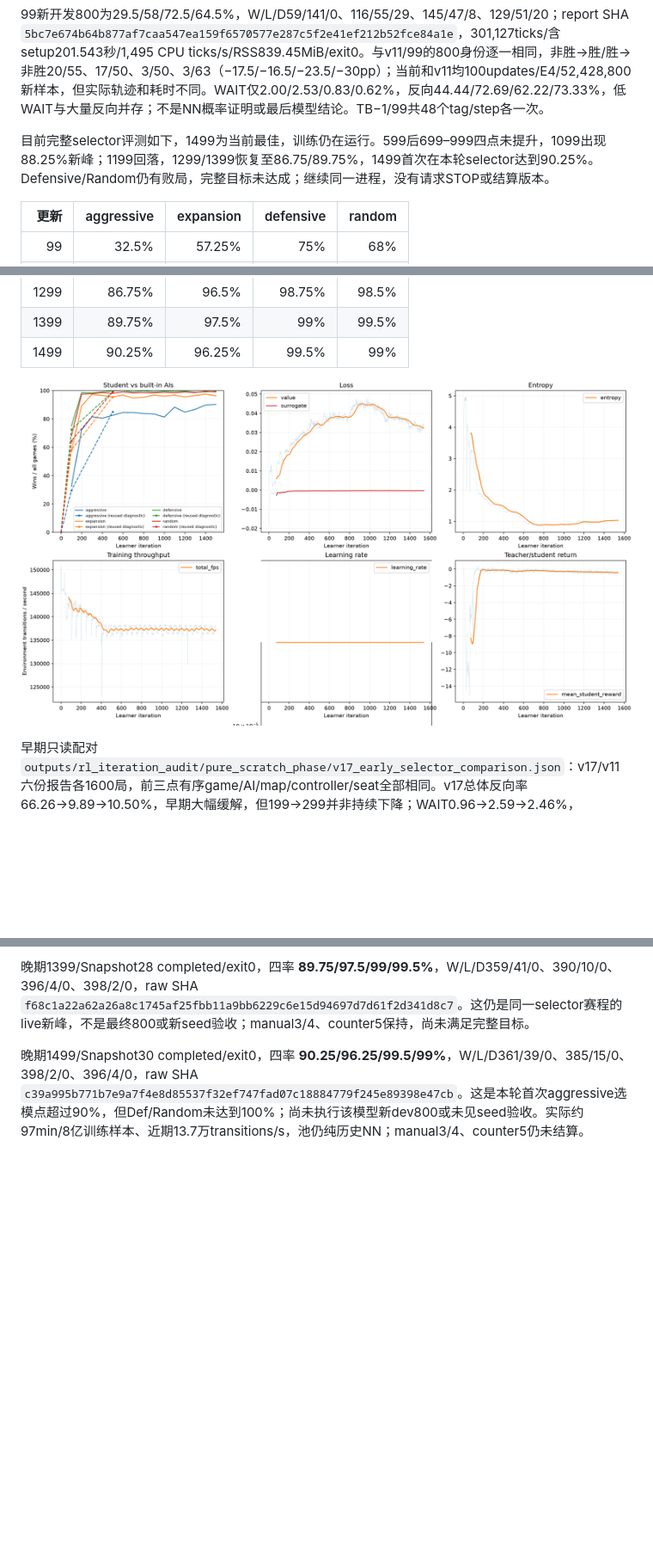
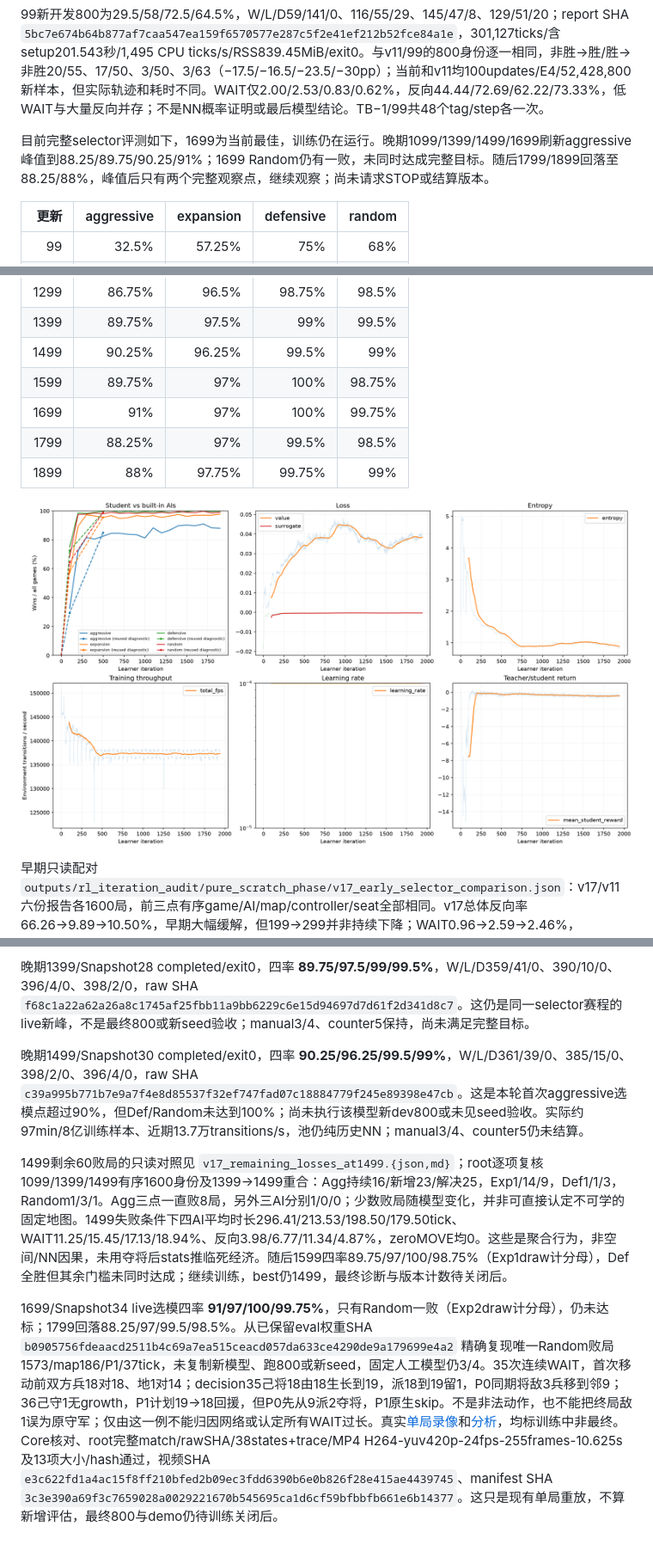
Before and after one commit to wertyuilife2/generals-rl, a Markdown page: doc/rl_train_log.md, 3 parts joined by grey strips. Shown at 86% size. Drawn GitHub-style; pictures changed too: doc/rl_train_figures/v17.png; blank space fills up the shorter version.

Commit message:
docs(rl): record v17 near-target model and native failure replay

```diff
--- a/doc/rl_train_log.md
+++ b/doc/rl_train_log.md
@@ -831,7 +831,7 @@ v16最终交付追加核对 `outputs/rl_iteration_audit/pure_scratch_phase/v16_f
 
 99新开发800为29.5/58/72.5/64.5%，W/L/D59/141/0、116/55/29、145/47/8、129/51/20；report SHA `5bc7e674b64b877af7caa547ea159f6570577e287c5f2e41ef212b52fce84a1e`，301,127ticks/含setup201.543秒/1,495 CPU ticks/s/RSS839.45MiB/exit0。与v11/99的800身份逐一相同，非胜→胜/胜→非胜20/55、17/50、3/50、3/63（−17.5/−16.5/−23.5/−30pp）；当前和v11均100updates/E4/52,428,800新样本，但实际轨迹和耗时不同。WAIT仅2.00/2.53/0.83/0.62%，反向44.44/72.69/62.22/73.33%，低WAIT与大量反向并存；不是NN概率证明或最后模型结论。TB−1/99共48个tag/step各一次。
 
-目前完整selector评测如下，1499为当前最佳，训练仍在运行。599后699–999四点未提升，1099出现88.25%新峰；1199回落，1299/1399恢复至86.75/89.75%，1499首次在本轮selector达到90.25%。Defensive/Random仍有败局，完整目标未达成；继续同一进程，没有请求STOP或结算版本。
+目前完整selector评测如下，1699为当前最佳，训练仍在运行。晚期1099/1399/1499/1699刷新aggressive峰值到88.25/89.75/90.25/91%；1699 Random仍有一败，未同时达成完整目标。随后1799/1899回落至88.25/88%，峰值后只有两个完整观察点，继续观察；尚未请求STOP或结算版本。
 
 | 更新 | aggressive | expansion | defensive | random |
 | ---: | ---: | ---: | ---: | ---: |
@@ -850,6 +850,10 @@ v16最终交付追加核对 `outputs/rl_iteration_audit/pure_scratch_phase/v16_f
 | 1299 | 86.75% | 96.5% | 98.75% | 98.5% |
 | 1399 | 89.75% | 97.5% | 99% | 99.5% |
 | 1499 | 90.25% | 96.25% | 99.5% | 99% |
+| 1599 | 89.75% | 97% | 100% | 98.75% |
+| 1699 | 91% | 97% | 100% | 99.75% |
+| 1799 | 88.25% | 97% | 99.5% | 98.5% |
+| 1899 | 88% | 97.75% | 99.75% | 99% |
 
 ![v17中期：实际选模点及新初始/99/499开发诊断，训练仍在运行](rl_train_figures/v17.png)
 
@@ -870,3 +874,7 @@ v16最终交付追加核对 `outputs/rl_iteration_audit/pure_scratch_phase/v16_f
 晚期1399/Snapshot28 completed/exit0，四率 **89.75/97.5/99/99.5%**，W/L/D359/41/0、390/10/0、396/4/0、398/2/0，raw SHA `f68c1a22a62a26a8c1745af25fbb11a9bb6229c6e15d94697d7d61f2d341d8c7`。这仍是同一selector赛程的live新峰，不是最终800或新seed验收；manual3/4、counter5保持，尚未满足完整目标。
 
 晚期1499/Snapshot30 completed/exit0，四率 **90.25/96.25/99.5/99%**，W/L/D361/39/0、385/15/0、398/2/0、396/4/0，raw SHA `c39a995b771b7e9a7f4e8d85537f32ef747fad07c18884779f245e89398e47cb`。这是本轮首次aggressive选模点超过90%，但Def/Random未达到100%；尚未执行该模型新dev800或未见seed验收。实际约97min/8亿训练样本、近期13.7万transitions/s，池仍纯历史NN；manual3/4、counter5仍未结算。
+
+1499剩余60败局的只读对照见 `v17_remaining_losses_at1499.{json,md}`；root逐项复核1099/1399/1499有序1600身份及1399→1499重合：Agg持续16/新增23/解决25，Exp1/14/9，Def1/1/3，Random1/3/1。Agg三点一直败8局，另外三AI分别1/0/0；少数败局随模型变化，并非可直接认定不可学的固定地图。1499失败条件下四AI平均时长296.41/213.53/198.50/179.50tick、WAIT11.25/15.45/17.13/18.94%、反向3.98/6.77/11.34/4.87%，zeroMOVE均0。这些是聚合行为，非空间/NN因果，未用夺将后stats推临死经济。随后1599四率89.75/97/100/98.75%（Exp1draw计分母），Def全胜但其余门槛未同时达成；继续训练，best仍1499，最终诊断与版本计数待关闭后。
+
+1699/Snapshot34 live选模四率 **91/97/100/99.75%**，只有Random一败（Exp2draw计分母），仍未达标；1799回落88.25/97/99.5/98.5%。从已保留eval权重SHA `b0905756fdeaacd2511b4c69a7ea515ceacd057da633ce4290de9a179699e4a2` 精确复现唯一Random败局1573/map186/P1/37tick，未复制新模型、跑800或新seed，固定人工模型仍3/4。35次连续WAIT，首次移动前双方兵18对18、地1对14；decision35己将18由18生长到19，派18到19留1，P0同期将敌3兵移到邻9；36己守1无growth，P1计划19→18回援，但P0先从9派2夺将，P1原生skip。不是非法动作，也不能把终局敌1误为原守军；仅由这一例不能归因网络或认定所有WAIT过长。真实[单局录像](../outputs/rl_iteration_audit/v17_1699_random_failure/videos/random_loss.mp4)和[分析](../outputs/rl_iteration_audit/v17_1699_random_failure/failure.md)，均标训练中非最终。Core核对、root完整match/rawSHA/38states+trace/MP4 H264-yuv420p-24fps-255frames-10.625s及13项大小/hash通过，视频SHA `e3c622fd1a4ac15f8ff210bfed2b09ec3fdd6390b6e0b826f28e415ae4439745`、manifest SHA `3c3e390a69f3c7659028a0029221670b545695ca1d6cf59bfbbfb661e6b14377`。这只是现有单局重放，不算新增评估，最终800与demo仍待训练关闭后。
```
